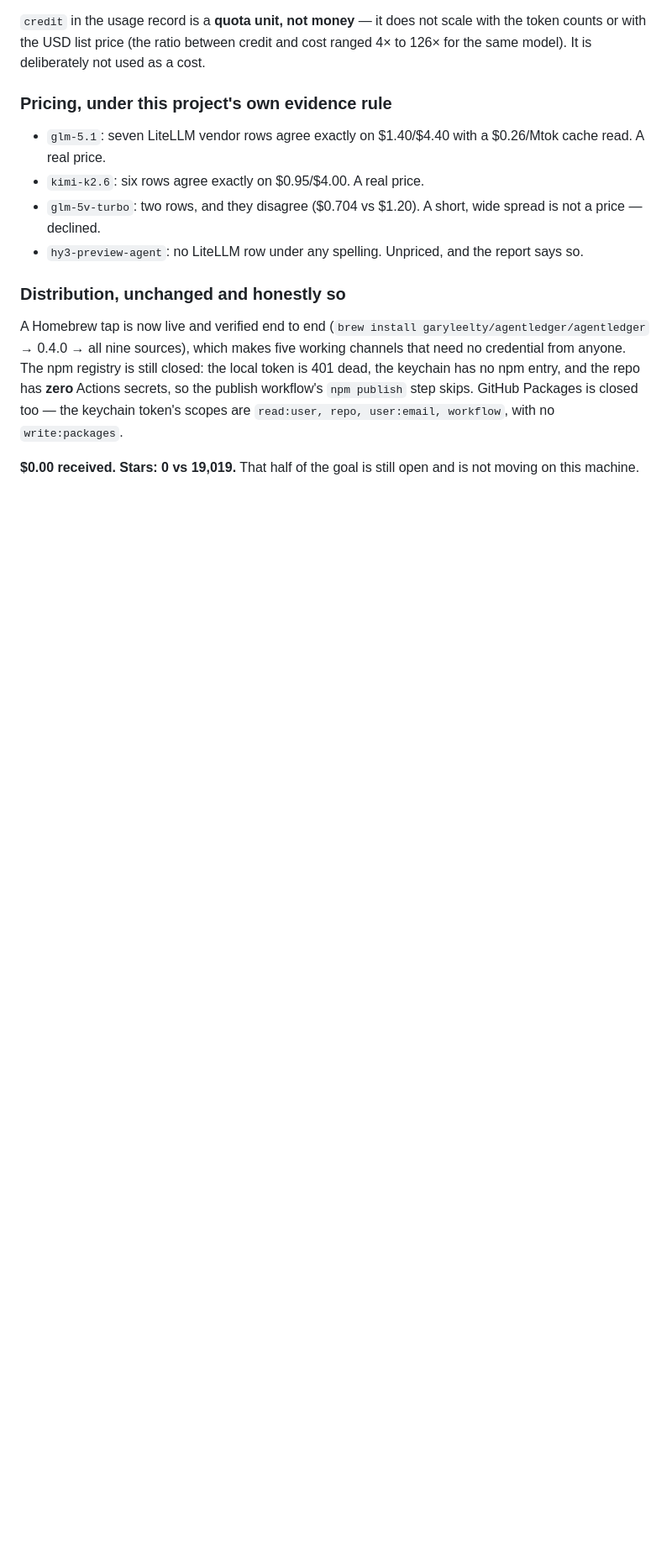
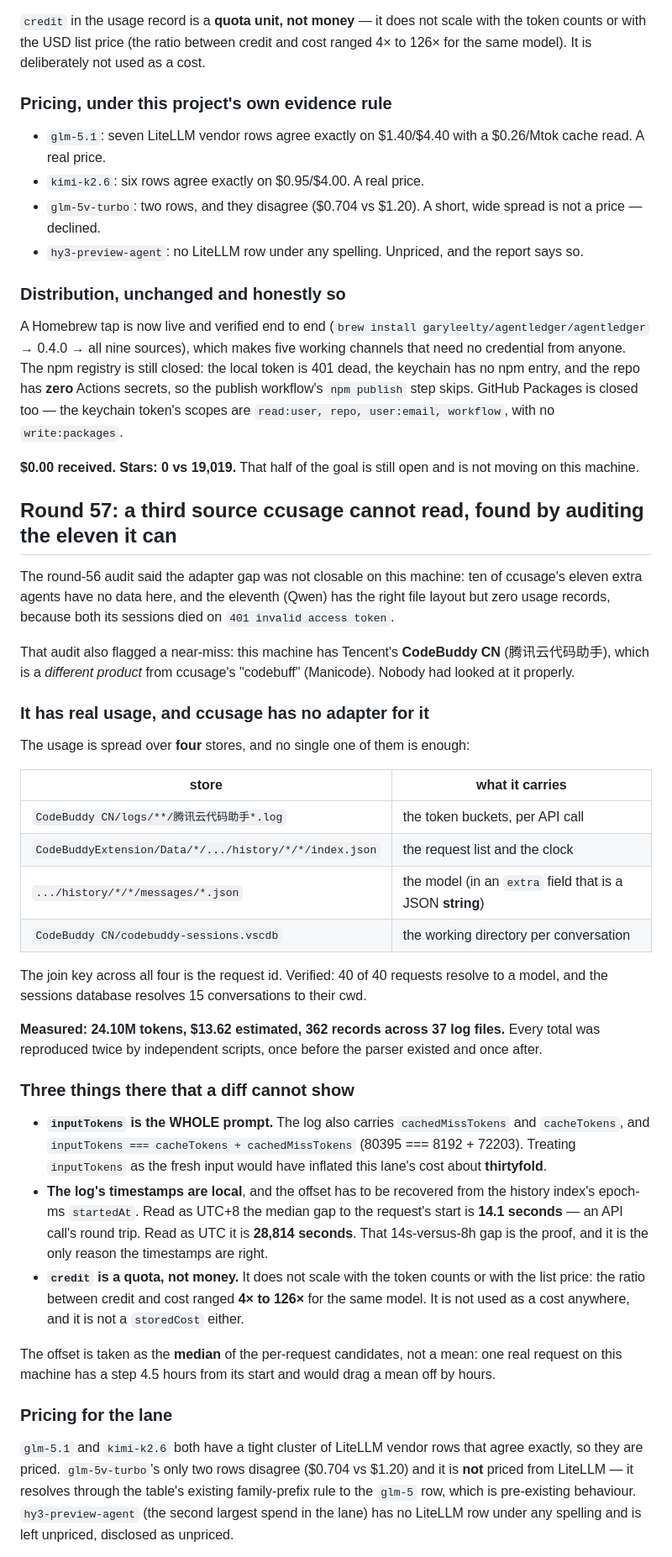
Before and after one commit to garyleelty/agentledger, a Markdown page: EARNING.md, the part around one of its changes. Shown at 84% size. GitHub-like rendering; blank space fills up the shorter version.

Commit message:
docs: round 57 — a third source ccusage cannot read

```diff
--- a/EARNING.md
+++ b/EARNING.md
@@ -1734,3 +1734,66 @@ workflow`, with no `write:packages`.
 
 **$0.00 received. Stars: 0 vs 19,019.** That half of the goal is still
 open and is not moving on this machine.
+
+## Round 57: a third source ccusage cannot read, found by auditing the eleven it can
+
+The round-56 audit said the adapter gap was not closable on this machine:
+ten of ccusage's eleven extra agents have no data here, and the eleventh
+(Qwen) has the right file layout but zero usage records, because both its
+sessions died on `401 invalid access token`.
+
+That audit also flagged a near-miss: this machine has Tencent's **CodeBuddy
+CN** (腾讯云代码助手), which is a *different product* from ccusage's
+"codebuff" (Manicode). Nobody had looked at it properly.
+
+### It has real usage, and ccusage has no adapter for it
+
+The usage is spread over **four** stores, and no single one of them is
+enough:
+
+| store | what it carries |
+|---|---|
+| `CodeBuddy CN/logs/**/腾讯云代码助手*.log` | the token buckets, per API call |
+| `CodeBuddyExtension/Data/*/.../history/*/*/index.json` | the request list and the clock |
+| `.../history/*/*/messages/*.json` | the model (in an `extra` field that is a JSON **string**) |
+| `CodeBuddy CN/codebuddy-sessions.vscdb` | the working directory per conversation |
+
+The join key across all four is the request id. Verified: 40 of 40 requests
+resolve to a model, and the sessions database resolves 15 conversations to
+their cwd.
+
+**Measured: 24.10M tokens, $13.62 estimated, 362 records across 37 log
+files.** Every total was reproduced twice by independent scripts, once
+before the parser existed and once after.
+
+### Three things there that a diff cannot show
+
+- **`inputTokens` is the WHOLE prompt.** The log also carries
+  `cachedMissTokens` and `cacheTokens`, and
+  `inputTokens === cacheTokens + cachedMissTokens` (80395 === 8192 +
+  72203). Treating `inputTokens` as the fresh input would have inflated
+  this lane's cost about **thirtyfold**.
+- **The log's timestamps are local**, and the offset has to be recovered
+  from the history index's epoch-ms `startedAt`. Read as UTC+8 the median
+  gap to the request's start is **14.1 seconds** — an API call's round
+  trip. Read as UTC it is **28,814 seconds**. That 14s-versus-8h gap is
+  the proof, and it is the only reason the timestamps are right.
+- **`credit` is a quota, not money.** It does not scale with the token
+  counts or with the list price: the ratio between credit and cost ranged
+  **4× to 126×** for the same model. It is not used as a cost anywhere, and
+  it is not a `storedCost` either.
+
+The offset is taken as the **median** of the per-request candidates, not a
+mean: one real request on this machine has a step 4.5 hours from its start
+and would drag a mean off by hours.
+
+### Pricing for the lane
+
+`glm-5.1` and `kimi-k2.6` both have a tight cluster of LiteLLM vendor rows
+that agree exactly, so they are priced. `glm-5v-turbo`'s only two rows
+disagree ($0.704 vs $1.20) and it is **not** priced from LiteLLM — it
+resolves through the table's existing family-prefix rule to the `glm-5`
+row, which is pre-existing behaviour. `hy3-preview-agent` (the second
+largest spend in the lane) has no LiteLLM row under any spelling and is
+left unpriced, disclosed as unpriced.
+
```
Also changed, not shown: other parts of EARNING.md (+38 -0 lines).
